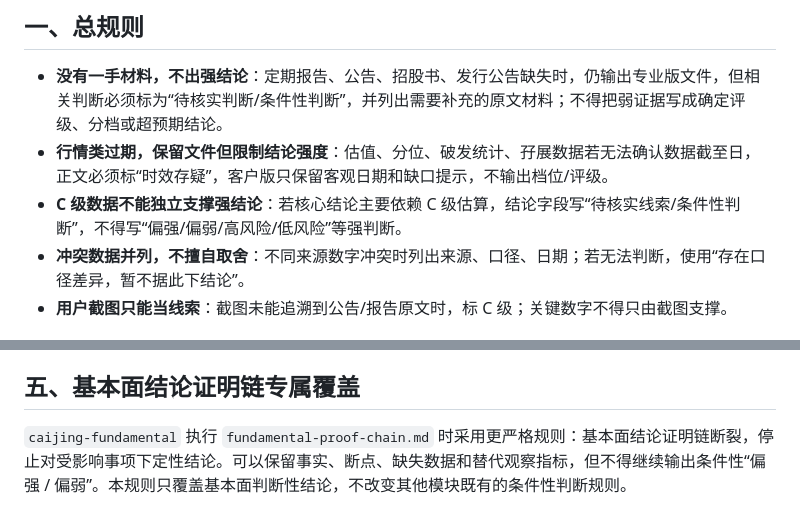
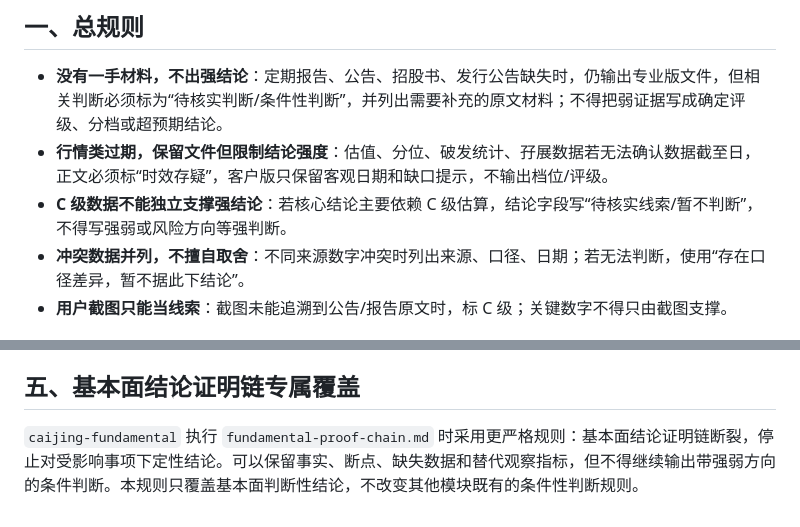
Before and after one commit to nekopunch11/rodya-caijing-studio, a Markdown page: references/data-fallback.md, 2 parts joined by grey strips. Rendered like a GitHub page.

Commit message:
test: finalize fundamental proof-chain validation

```diff
--- a/references/data-fallback.md
+++ b/references/data-fallback.md
@@ -6,7 +6,7 @@
 
 - **没有一手材料，不出强结论**：定期报告、公告、招股书、发行公告缺失时，仍输出专业版文件，但相关判断必须标为“待核实判断/条件性判断”，并列出需要补充的原文材料；不得把弱证据写成确定评级、分档或超预期结论。
 - **行情类过期，保留文件但限制结论强度**：估值、分位、破发统计、孖展数据若无法确认数据截至日，正文必须标“时效存疑”，客户版只保留客观日期和缺口提示，不输出档位/评级。
-- **C 级数据不能独立支撑强结论**：若核心结论主要依赖 C 级估算，结论字段写“待核实线索/条件性判断”，不得写“偏强/偏弱/高风险/低风险”等强判断。
+- **C 级数据不能独立支撑强结论**：若核心结论主要依赖 C 级估算，结论字段写“待核实线索/暂不判断”，不得写强弱或风险方向等强判断。
 - **冲突数据并列，不擅自取舍**：不同来源数字冲突时列出来源、口径、日期；若无法判断，使用“存在口径差异，暂不据此下结论”。
 - **用户截图只能当线索**：截图未能追溯到公告/报告原文时，标 C 级；关键数字不得只由截图支撑。
 
@@ -45,4 +45,4 @@
 
 ## 五、基本面结论证明链专属覆盖
 
-`caijing-fundamental` 执行 `fundamental-proof-chain.md` 时采用更严格规则：基本面结论证明链断裂，停止对受影响事项下定性结论。可以保留事实、断点、缺失数据和替代观察指标，但不得继续输出条件性“偏强 / 偏弱”。本规则只覆盖基本面判断性结论，不改变其他模块既有的条件性判断规则。
+`caijing-fundamental` 执行 `fundamental-proof-chain.md` 时采用更严格规则：基本面结论证明链断裂，停止对受影响事项下定性结论。可以保留事实、断点、缺失数据和替代观察指标，但不得继续输出带强弱方向的条件判断。本规则只覆盖基本面判断性结论，不改变其他模块既有的条件性判断规则。
```
Also changed, not shown: caijing-fundamental/SKILL.md (+1 -1 lines), references/fundamental-proof-chain.md (+1 -1 lines).
